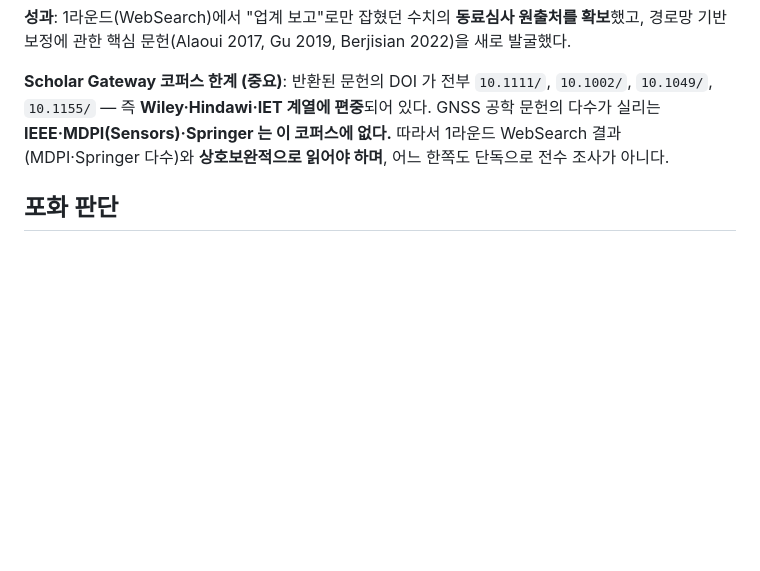
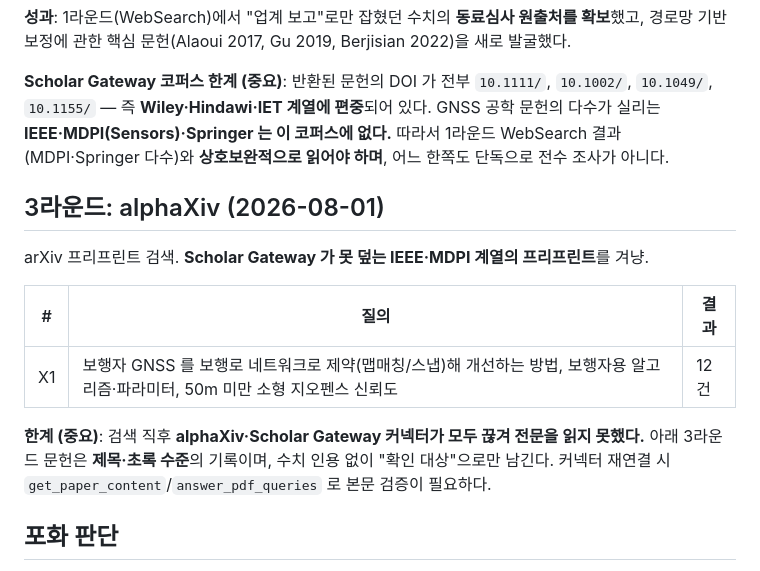
Before and after one commit to elderlord/GNSSnavi, a Markdown page: docs/outdoor-microscale-tracking_litreview/01_search_log.md, the part around the change. Drawn GitHub-style; blank space fills up the shorter version.

```diff
--- a/docs/outdoor-microscale-tracking_litreview/01_search_log.md
+++ b/docs/outdoor-microscale-tracking_litreview/01_search_log.md
@@ -53,6 +53,18 @@ GNSS 공학 문헌의 다수가 실리는 **IEEE·MDPI(Sensors)·Springer 는
 따라서 1라운드 WebSearch 결과(MDPI·Springer 다수)와 **상호보완적으로 읽어야 하며**,
 어느 한쪽도 단독으로 전수 조사가 아니다.
 
+## 3라운드: alphaXiv (2026-08-01)
+
+arXiv 프리프린트 검색. **Scholar Gateway 가 못 덮는 IEEE·MDPI 계열의 프리프린트**를 겨냥.
+
+| # | 질의 | 결과 |
+|---|---|---|
+| X1 | 보행자 GNSS 를 보행로 네트워크로 제약(맵매칭/스냅)해 개선하는 방법, 보행자용 알고리즘·파라미터, 50m 미만 소형 지오펜스 신뢰도 | 12건 |
+
+**한계 (중요)**: 검색 직후 **alphaXiv·Scholar Gateway 커넥터가 모두 끊겨 전문을 읽지 못했다.**
+아래 3라운드 문헌은 **제목·초록 수준**의 기록이며, 수치 인용 없이 "확인 대상"으로만 남긴다.
+커넥터 재연결 시 `get_paper_content`/`answer_pdf_queries` 로 본문 검증이 필요하다.
+
 ## 포화 판단
 
 Q1–Q9 후반부에서 이미 등장한 문헌(sidewalk matching, PDR 계열, geo-trigger 계열)이 반복 출현.
```
Also changed, not shown: docs/outdoor-microscale-tracking_litreview/05_matrix.md (+18 -0 lines), docs/outdoor-microscale-tracking_litreview/08_implications.md (+10 -0 lines).
